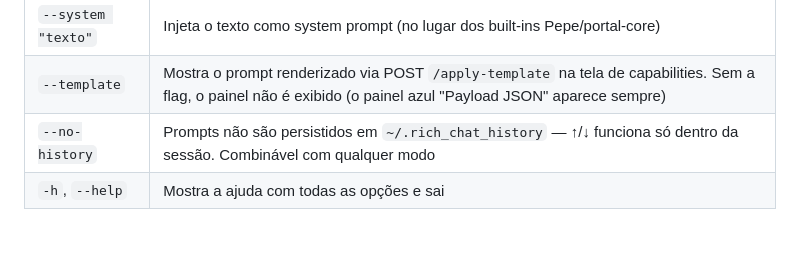
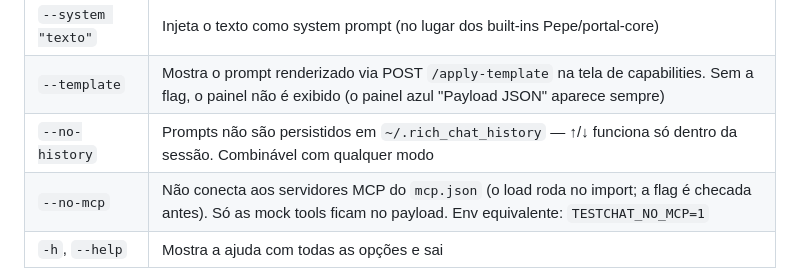
Before and after one commit to luksamuk/ai-dotfiles, a Markdown page: llama-swap/testchat/README.md, the part around the change. GitHub-like rendering; blank space fills up the shorter version.

Commit message:
testchat: documenta --no-mcp no README

```diff
--- a/llama-swap/testchat/README.md
+++ b/llama-swap/testchat/README.md
@@ -135,6 +135,7 @@ uv run main.py --no-history               # histórico de prompts só na sessão
 | `--system "texto"` | Injeta o texto como system prompt (no lugar dos built-ins Pepe/portal-core) |
 | `--template` | Mostra o prompt renderizado via POST `/apply-template` na tela de capabilities. Sem a flag, o painel não é exibido (o painel azul "Payload JSON" aparece sempre) |
 | `--no-history` | Prompts não são persistidos em `~/.rich_chat_history` — ↑/↓ funciona só dentro da sessão. Combinável com qualquer modo |
+| `--no-mcp` | Não conecta aos servidores MCP do `mcp.json` (o load roda no import; a flag é checada antes). Só as mock tools ficam no payload. Env equivalente: `TESTCHAT_NO_MCP=1` |
 | `-h`, `--help` | Mostra a ajuda com todas as opções e sai |
 
 O modo ativo aparece no header da TUI (`[RAW — sem system, sem tools]`, `[SYSTEM customizado]`, `[sem system]`, `[template]`, `[no-history]`).
```
